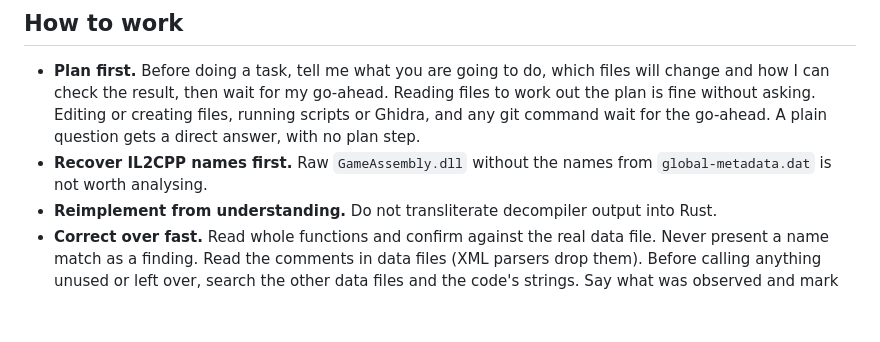
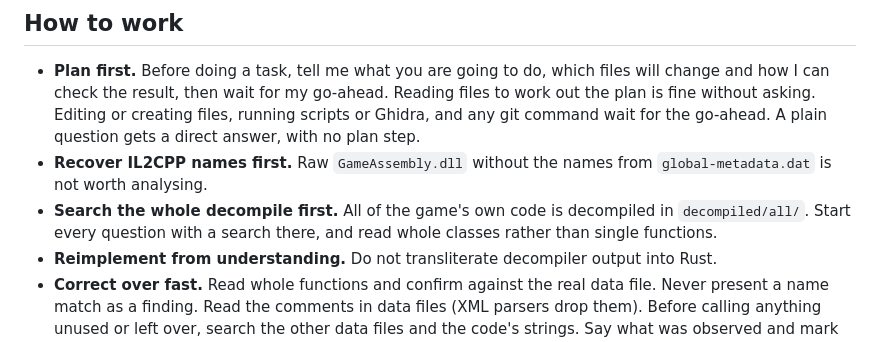
Before and after one commit to farhansolodev/papersplease_rea, a Markdown page: CLAUDE.md, the part around the change. Drawn GitHub-style; blank space fills up the shorter version.

Commit message:
Add the rule to search the whole decompile first
Co-Authored-By: Claude Opus 5.5 <noreply@anthropic.com>

```diff
--- a/CLAUDE.md
+++ b/CLAUDE.md
@@ -99,6 +99,9 @@ Port my own copy of Papers, Please to run in the browser:
   go-ahead. A plain question gets a direct answer, with no plan step.
 - **Recover IL2CPP names first.** Raw `GameAssembly.dll` without the names from
   `global-metadata.dat` is not worth analysing.
+- **Search the whole decompile first.** All of the game's own code is
+  decompiled in `decompiled/all/`. Start every question with a search
+  there, and read whole classes rather than single functions.
 - **Reimplement from understanding.** Do not transliterate decompiler output
   into Rust.
 - **Correct over fast.** Read whole functions and confirm against the real
```
